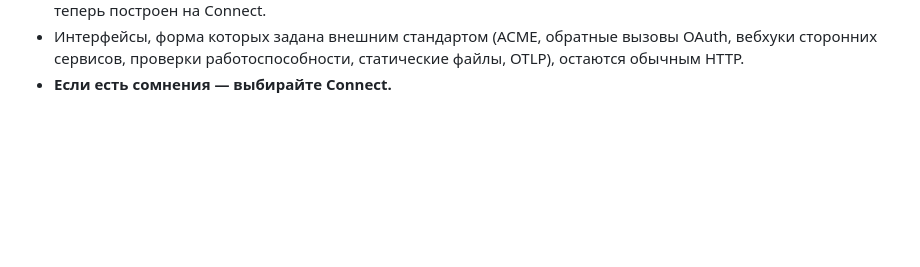
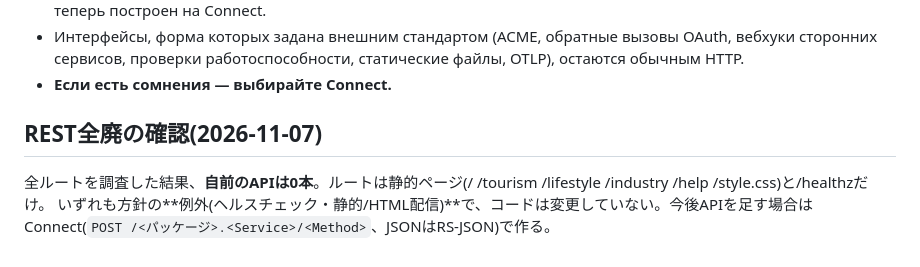
Before and after one commit to aon-co-jp-backup/karu-tokyo, a Markdown page: CLAUDE.md, the part around the change. GitHub-like rendering; blank space fills up the shorter version.

Commit message:
docs: REST全廃の確認(自前APIは0、全ルートが例外)を記録
Co-Authored-By: Claude Sonnet 5.5 <noreply@anthropic.com>

```diff
--- a/CLAUDE.md
+++ b/CLAUDE.md
@@ -220,3 +220,6 @@ VPS上で`cargo build --release`、systemdサービス化、`127.0.0.1:4300`に
 - **WASM по-прежнему остаётся технологией для интерфейса.** Изменилось лишь то, что вызываемый им API теперь построен на Connect.
 - Интерфейсы, форма которых задана внешним стандартом (ACME, обратные вызовы OAuth, вебхуки сторонних сервисов, проверки работоспособности, статические файлы, OTLP), остаются обычным HTTP.
 - **Если есть сомнения — выбирайте Connect.**
+
+## REST全廃の確認(2026-11-07)
+全ルートを調査した結果、**自前のAPIは0本**。ルートは静的ページ(/ /tourism /lifestyle /industry /help /style.css)と/healthzだけ。 いずれも方針の**例外(ヘルスチェック・静的/HTML配信)**で、コードは変更していない。今後APIを足す場合は Connect(`POST /<パッケージ>.<Service>/<Method>`、JSONはRS-JSON)で作る。
```
